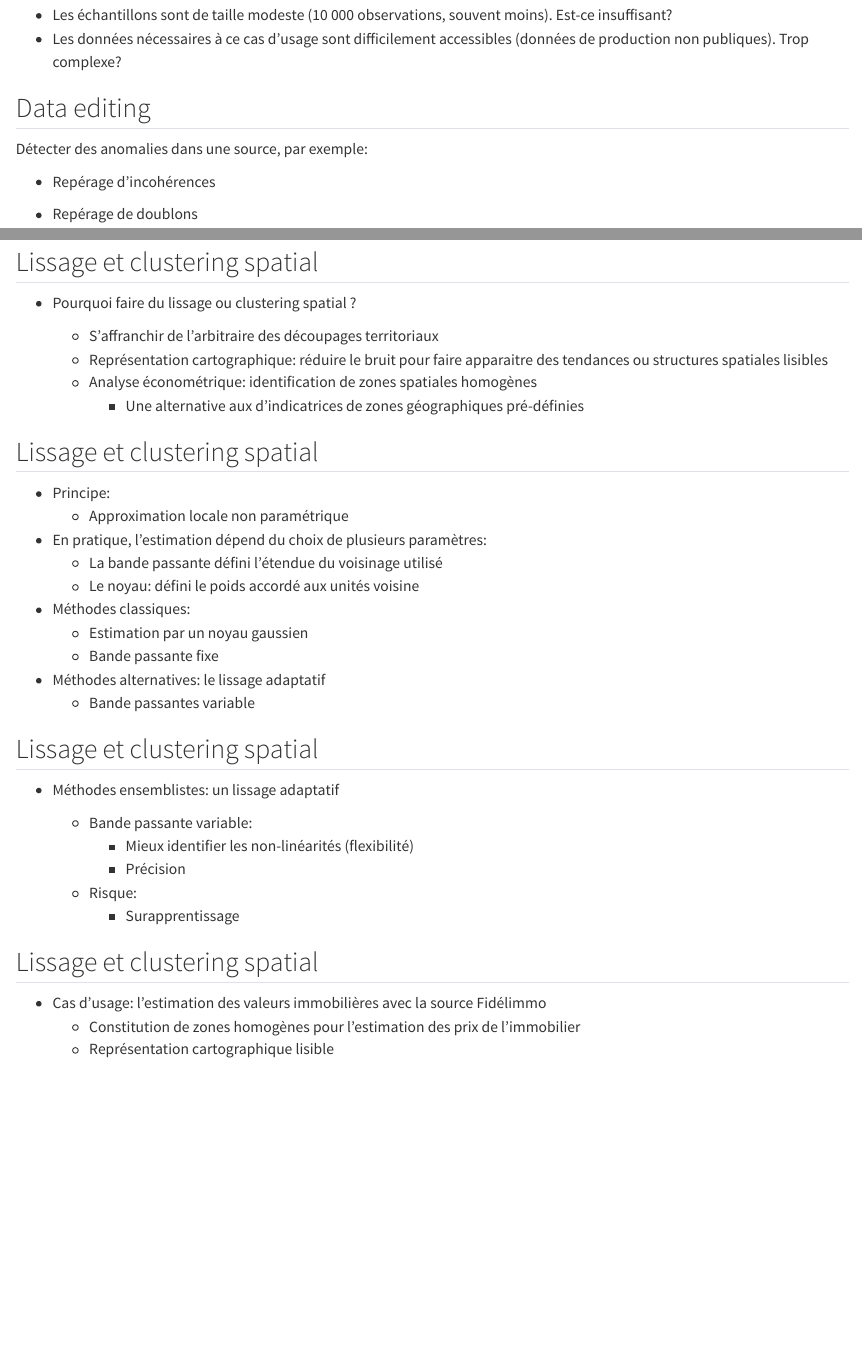
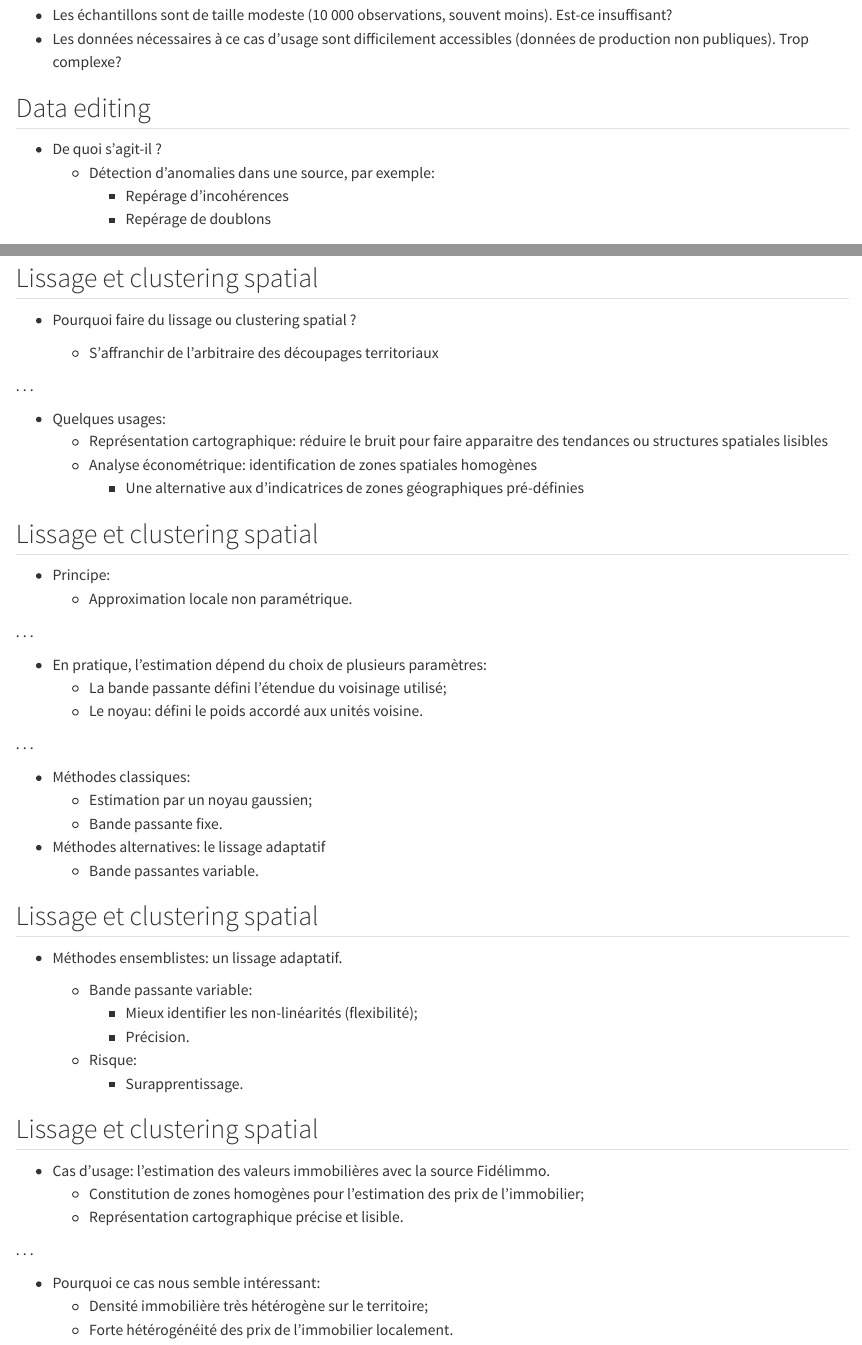
Before and after one commit to oliviermeslin/methodes_ensemblistes_slides, a Quarto document (index.qmd): the page in a window 1100 px wide, from 5240 px down before the commit and from 5190 px down after it, so that both start at the same text, and a second part further down, joined at a grey line. Rendered offline with R 4.5, knitr and Pandoc in place of Quarto, with nearby package versions.

Commit message:
Modifications mineures

```diff
--- a/index.qmd
+++ b/index.qmd
@@ -214,13 +215,12 @@ Questions:
 - Les données nécessaires à ce cas d'usage sont difficilement accessibles (données de production non publiques). Trop complexe?
 
 
-## Data editing
+## Data editing {.smaller}
 
-Détecter des anomalies dans une source,  par exemple:
-
-- Repérage d'incohérences
-
-- Repérage de doublons
+- De quoi s'agit-il ?
+  - Détection d'anomalies dans une source, par exemple:
+    - Repérage d'incohérences
+    - Repérage de doublons
 
 
 
@@ -241,6 +241,10 @@ Repérer des incohérences
 - Pourquoi faire du lissage ou clustering spatial ?
 
   - S’affranchir de l’arbitraire des découpages territoriaux
+
+. . .
+
+- Quelques usages:
   - Représentation cartographique: réduire le bruit pour faire apparaitre des tendances ou structures spatiales lisibles
   - Analyse économétrique: identification de zones spatiales homogènes
     - Une alternative aux d'indicatrices de zones géographiques pré-définies
@@ -249,32 +253,42 @@ Repérer des incohérences
 ## Lissage et clustering spatial {.smaller}
 
 - Principe:
-  - Approximation locale non paramétrique
+  - Approximation locale non paramétrique.
+
+. . .
 
 - En pratique, l'estimation dépend du choix de plusieurs paramètres:
-  - La bande passante défini l'étendue du voisinage utilisé
-  - Le noyau: défini le poids accordé aux unités voisine
+  - La bande passante défini l'étendue du voisinage utilisé;
+  - Le noyau: défini le poids accordé aux unités voisine.
+
+. . .
 
 - Méthodes classiques:
-  - Estimation par un noyau gaussien
-  - Bande passante fixe
+  - Estimation par un noyau gaussien;
+  - Bande passante fixe.
 
 - Méthodes alternatives: le lissage adaptatif
-  - Bande passantes variable
+  - Bande passantes variable.
 
 ## Lissage et clustering spatial {.smaller}
 
-- Méthodes ensemblistes: un lissage adaptatif
+- Méthodes ensemblistes: un lissage adaptatif.
 
   - Bande passante variable:
-    - Mieux identifier les non-linéarités (flexibilité)
-    - Précision
+    - Mieux identifier les non-linéarités (flexibilité);
+    - Précision.
   - Risque:
-    - Surapprentissage
+    - Surapprentissage.
 
 
 ## Lissage et clustering spatial {.smaller}
 
-- Cas d'usage: l'estimation des valeurs immobilières avec la source Fidélimmo
-  - Constitution de zones homogènes pour l'estimation des prix de l'immobilier
-  - Représentation cartographique lisible
+- Cas d'usage: l'estimation des valeurs immobilières avec la source Fidélimmo.
+  - Constitution de zones homogènes pour l'estimation des prix de l'immobilier;
+  - Représentation cartographique précise et lisible.
+
+. . .
+
+- Pourquoi ce cas nous semble intéressant:
+  - Densité immobilière très hétérogène sur le territoire;
+  - Forte hétérogénéité des prix de l'immobilier localement.
```
Also changed, not shown: index.qmd (5 more changed lines), 2 other files.
